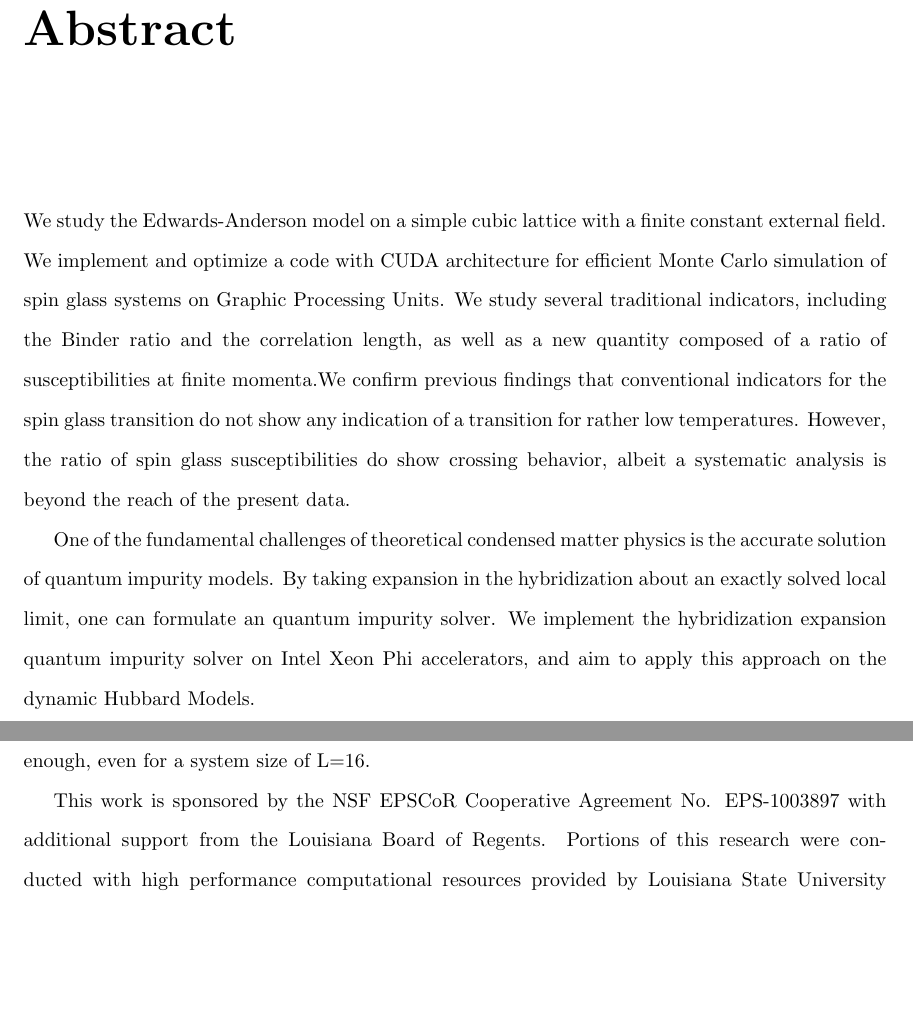
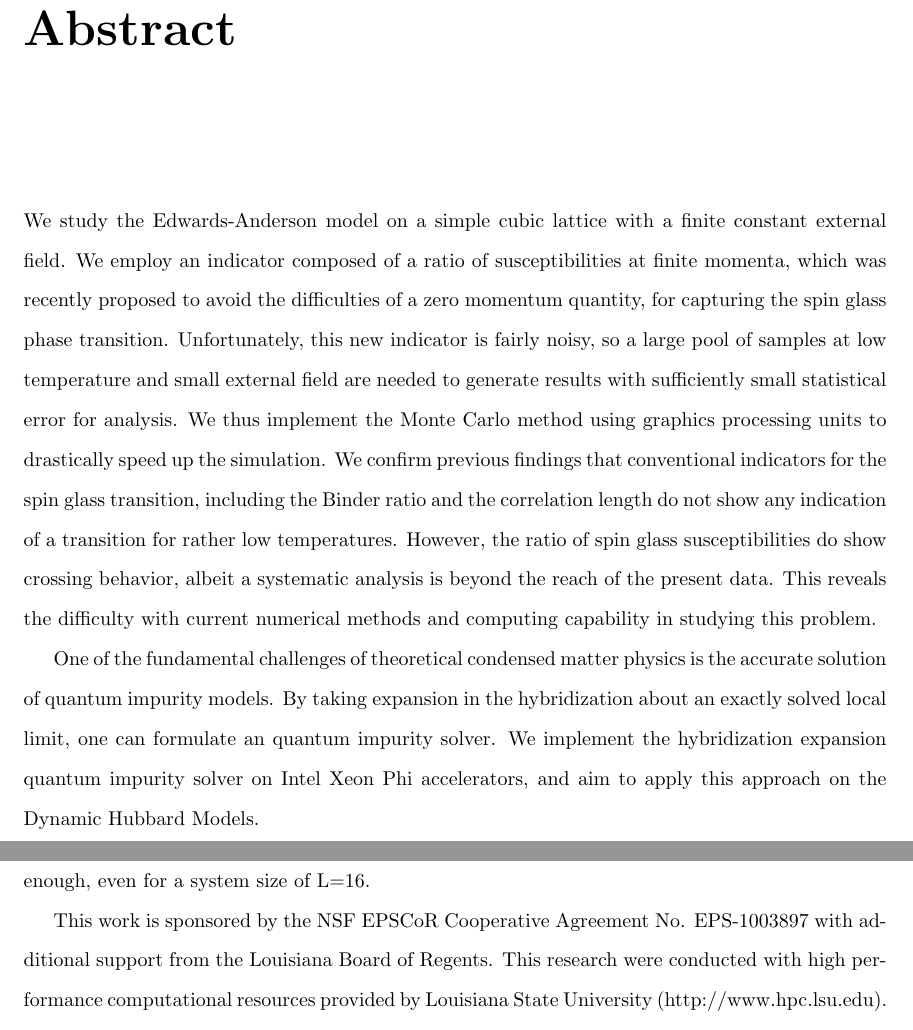
Before and after one commit to GeauxMushroom/thesis, a LaTeX thesis (thesis.tex, which reads chapters/chap3.tex): two parts of pages 6 and 61 of 103, joined at a grey line, cut so that both start at the same text, the shorter picture padded with empty space. Compiled offline with pdfLaTeX.

Commit message:
Fixed appendix

```diff
--- a/chapters/chap3.tex
+++ b/chapters/chap3.tex
@@ -458,7 +459,8 @@ different batches $R_{12}$ is quite different, especially at low temperatures.
 
 
 This work is sponsored by the NSF EPSCoR Cooperative Agreement No. EPS-1003897 with additional support
-from the Louisiana Board of Regents. Portions of this research were conducted with high performance computational resources provided by
+from the Louisiana Board of Regents. This research were conducted with high
+performance computational resources provided by
 Louisiana State University (http://www.hpc.lsu.edu). We thank Helmut Katzgraber and Karen
 Tomko for useful conversations. We thank the following collaborators: Bhupender Thakur, Ariane Papke, Sean Hall, and Cade Thomasson.
 
--- a/thesis.tex
+++ b/thesis.tex
@@ -76,26 +76,23 @@ B.Sc., University of Science and Technology of China, 2010\\
 \markboth{Abstract}{Abstract}
 \addcontentsline{toc}{chapter}{Abstract}
 
+
 We study the Edwards-Anderson model on a simple cubic lattice with a finite
-constant external field. We implement and optimize a code with CUDA
-architecture for efficient Monte Carlo simulation of spin glass systems on
-Graphic Processing Units.
-We study several traditional indicators, including the Binder ratio and the
-correlation length, as well as a new quantity composed of
-a ratio of susceptibilities at finite momenta.% which was recently proposed to
-%avoid the difficulties of a zero momentum quantity, for capturing the spin glass
-% phase transition.
-%Unfortunately, this new indicator is fairly noisy, so
-%a large pool of samples at low temperature and small external field are
-%needed to generate results with sufficiently small statistical error for
-%analysis.
-We confirm previous findings that conventional indicators for the
-spin glass transition do not show any indication of a transition for rather
-low temperatures.
-However, the ratio of spin glass susceptibilities do show crossing behavior,
-albeit a systematic analysis is beyond the reach of the present data.
-%This calls for a more thorough study of the three dimensional Edwards-Anderson
-%model in an external field.
+constant external field. We employ an indicator composed of a ratio of
+susceptibilities at finite momenta, which was recently proposed to avoid
+the difficulties of a zero momentum quantity, for capturing the spin glass
+phase transition. Unfortunately, this new indicator is fairly noisy, so
+a large pool of samples at low temperature and small external field are
+needed to generate results with sufficiently small statistical error for
+analysis.  We thus implement the Monte Carlo method using graphics
+processing units to drastically speed up the simulation. We confirm previous
+findings that conventional indicators for the spin glass transition, including
+the Binder ratio and the correlation length do not show any indication of a
+transition for rather low temperatures.  However, the ratio of spin glass
+susceptibilities do show crossing behavior, albeit a systematic analysis
+is beyond the reach of the present data.
+This reveals the difficulty with current numerical methods and computing capability
+in studying this problem.
 
 
 One of the fundamental challenges of theoretical condensed matter physics is
@@ -103,7 +100,7 @@ the accurate solution of quantum impurity models. By taking expansion in the
 hybridization about an exactly solved local limit, one can formulate an quantum
 impurity solver. We implement the hybridization expansion quantum impurity
 solver on Intel Xeon Phi accelerators, and aim to apply this approach on the
-dynamic Hubbard Models.
+Dynamic Hubbard Models.
 %Dynamic Hubbard Models are proposed to reflect the fact that the wavefunction
 %of an electron in an atomic orbital expands when a second electron occupies
 %the orbital.
```
Also changed, not shown: chapters/appendix_matrix.tex (+1 -0 lines), chapters/chap3.tex (1 more changed lines), thesis.tex (4 more changed lines).
